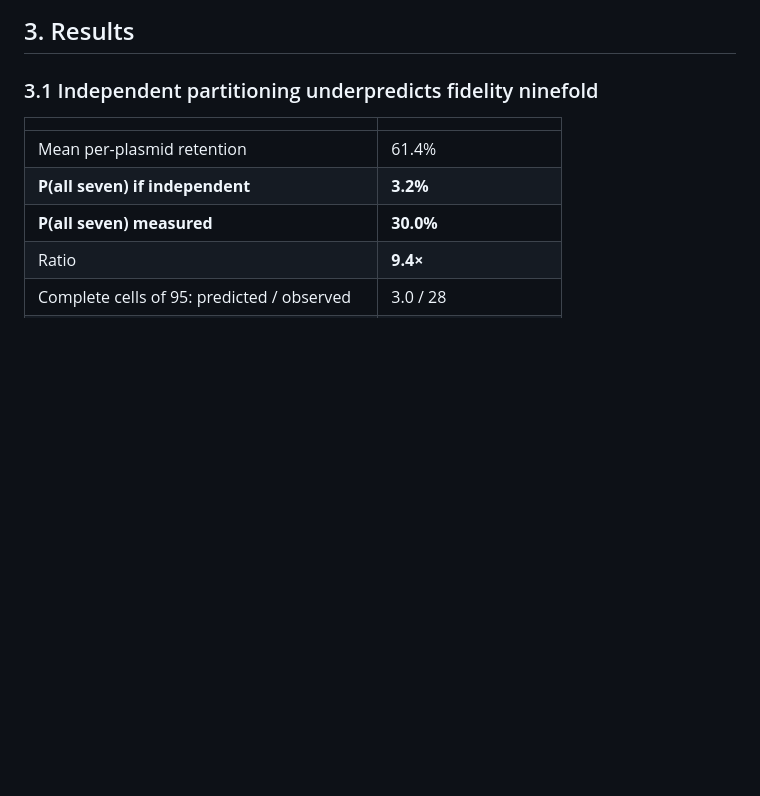
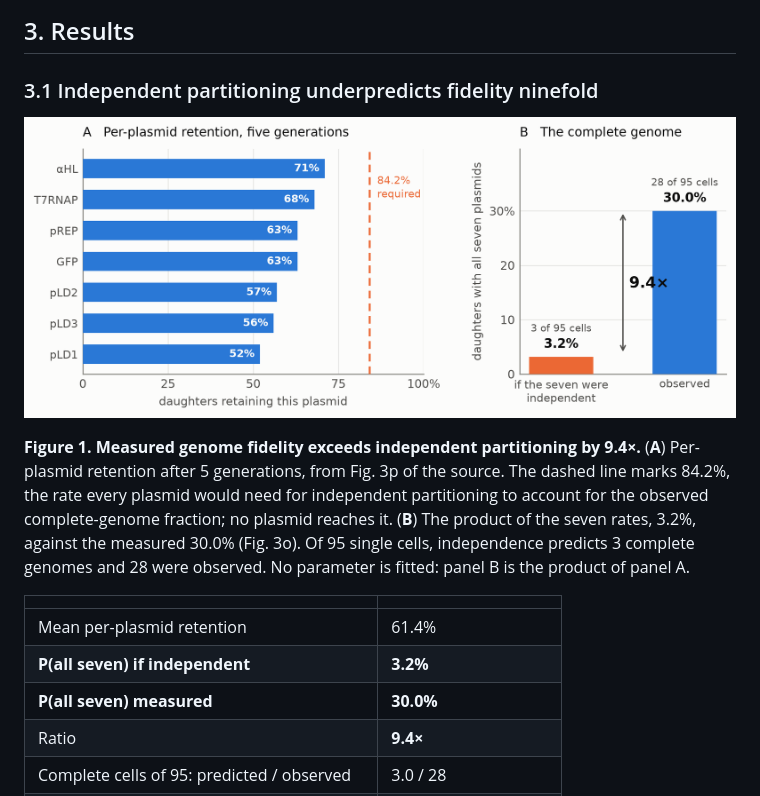
Before and after one commit to jsamonte/spudcell-twin, a Markdown page: paper/manuscript.md, the part around the change. GitHub-like rendering; pictures changed too: paper/figures/fig1_independence.png (added); blank space fills up the shorter version.

```diff
--- a/paper/manuscript.md
+++ b/paper/manuscript.md
@@ -124,6 +124,10 @@ A cell carrying *c* copies of each plasmid at division misses a given plasmid on
 ## 3. Results
 
 ### 3.1 Independent partitioning underpredicts fidelity ninefold
+
+![](figures/fig1_independence.png)
+
+**Figure 1. Measured genome fidelity exceeds independent partitioning by 9.4×.** (**A**) Per-plasmid retention after 5 generations, from Fig. 3p of the source. The dashed line marks 84.2%, the rate every plasmid would need for independent partitioning to account for the observed complete-genome fraction; no plasmid reaches it. (**B**) The product of the seven rates, 3.2%, against the measured 30.0% (Fig. 3o). Of 95 single cells, independence predicts 3 complete genomes and 28 were observed. No parameter is fitted: panel B is the product of panel A.
 
 | | |
 |---|---|
```
Also changed, not shown: 5 other files.
